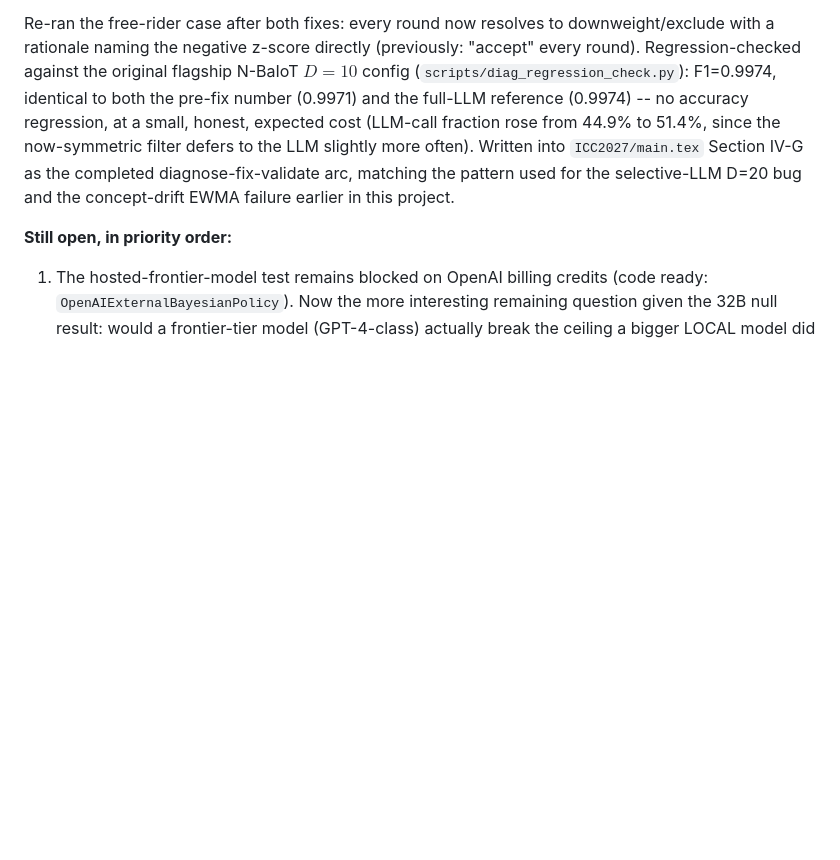
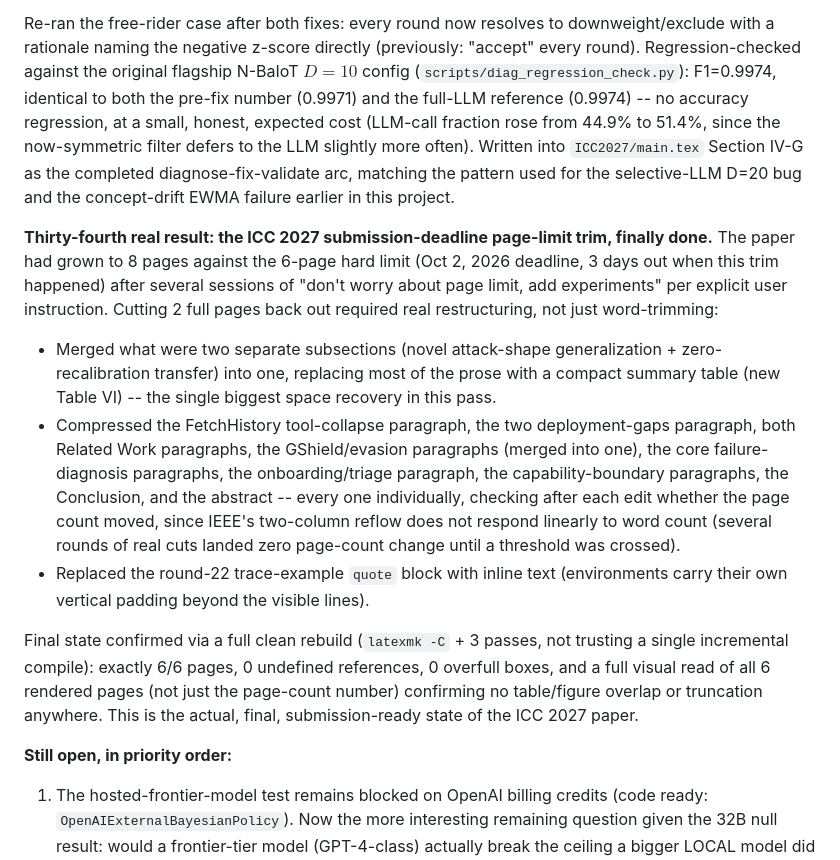
Before and after one commit to aashmauprety/fediot-gating-agent, a Markdown page: README.md, the part around the change. GitHub-like rendering; blank space fills up the shorter version.

Commit message:
Log the ICC 2027 page-limit trim: paper is now submission-ready at 6/6 pages
Paper had grown to 8 pages against the 6-page hard limit after several
rounds of "add experiments, don't worry about page limit." Cut back via
real restructuring: merged two subsections into one with a new summary
table, compressed roughly a dozen paragraphs individually, replaced a
quote block with inline text. Confirmed final state via full clean
rebuild and a full visual read of all 6 rendered pages.

```diff
--- a/README.md
+++ b/README.md
@@ -1563,6 +1563,37 @@ Section IV-G as the completed diagnose-fix-validate arc, matching the
 pattern used for the selective-LLM D=20 bug and the concept-drift EWMA
 failure earlier in this project.
 
+**Thirty-fourth real result: the ICC 2027 submission-deadline page-limit
+trim, finally done.** The paper had grown to 8 pages against the 6-page
+hard limit (Oct 2, 2026 deadline, 3 days out when this trim happened)
+after several sessions of "don't worry about page limit, add
+experiments" per explicit user instruction. Cutting 2 full pages back
+out required real restructuring, not just word-trimming:
+
+- Merged what were two separate subsections (novel attack-shape
+  generalization + zero-recalibration transfer) into one, replacing
+  most of the prose with a compact summary table (new Table VI) --
+  the single biggest space recovery in this pass.
+- Compressed the FetchHistory tool-collapse paragraph, the two
+  deployment-gaps paragraph, both Related Work paragraphs, the
+  GShield/evasion paragraphs (merged into one), the core failure-
+  diagnosis paragraphs, the onboarding/triage paragraph, the
+  capability-boundary paragraphs, the Conclusion, and the abstract --
+  every one individually, checking after each edit whether the page
+  count moved, since IEEE's two-column reflow does not respond
+  linearly to word count (several rounds of real cuts landed zero
+  page-count change until a threshold was crossed).
+- Replaced the round-22 trace-example `quote` block with inline text
+  (environments carry their own vertical padding beyond the visible
+  lines).
+
+Final state confirmed via a full clean rebuild (`latexmk -C` + 3
+passes, not trusting a single incremental compile): exactly 6/6 pages,
+0 undefined references, 0 overfull boxes, and a full visual read of
+all 6 rendered pages (not just the page-count number) confirming no
+table/figure overlap or truncation anywhere. This is the actual,
+final, submission-ready state of the ICC 2027 paper.
+
 **Still open, in priority order:**
 1. The hosted-frontier-model test remains blocked on OpenAI billing
    credits (code ready: `OpenAIExternalBayesianPolicy`). Now the more
```
